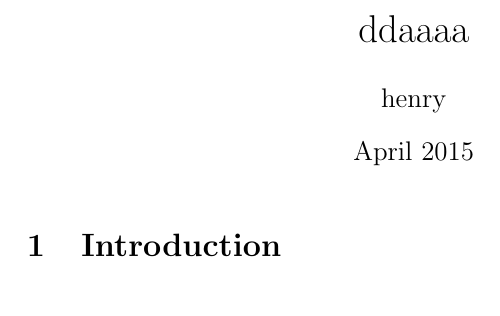
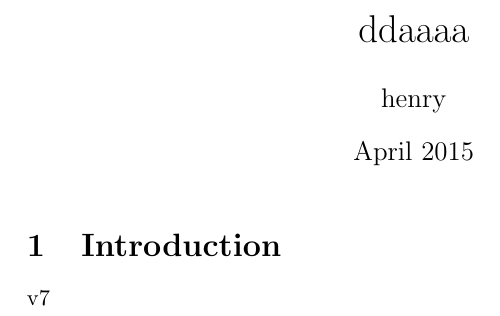
Before and after one commit to henryoswald/ddaaaa, a LaTeX document (main.tex): part of the page, cut so that both start at the same text. Compiled offline with pdfLaTeX.

Commit message:
Updates from ShareLaTeX

```diff
--- a/main.tex
+++ b/main.tex
@@ -9,6 +9,7 @@
 
 \maketitle
 
+
 \section{Introduction}
-
+v7
 \end{document}
```
